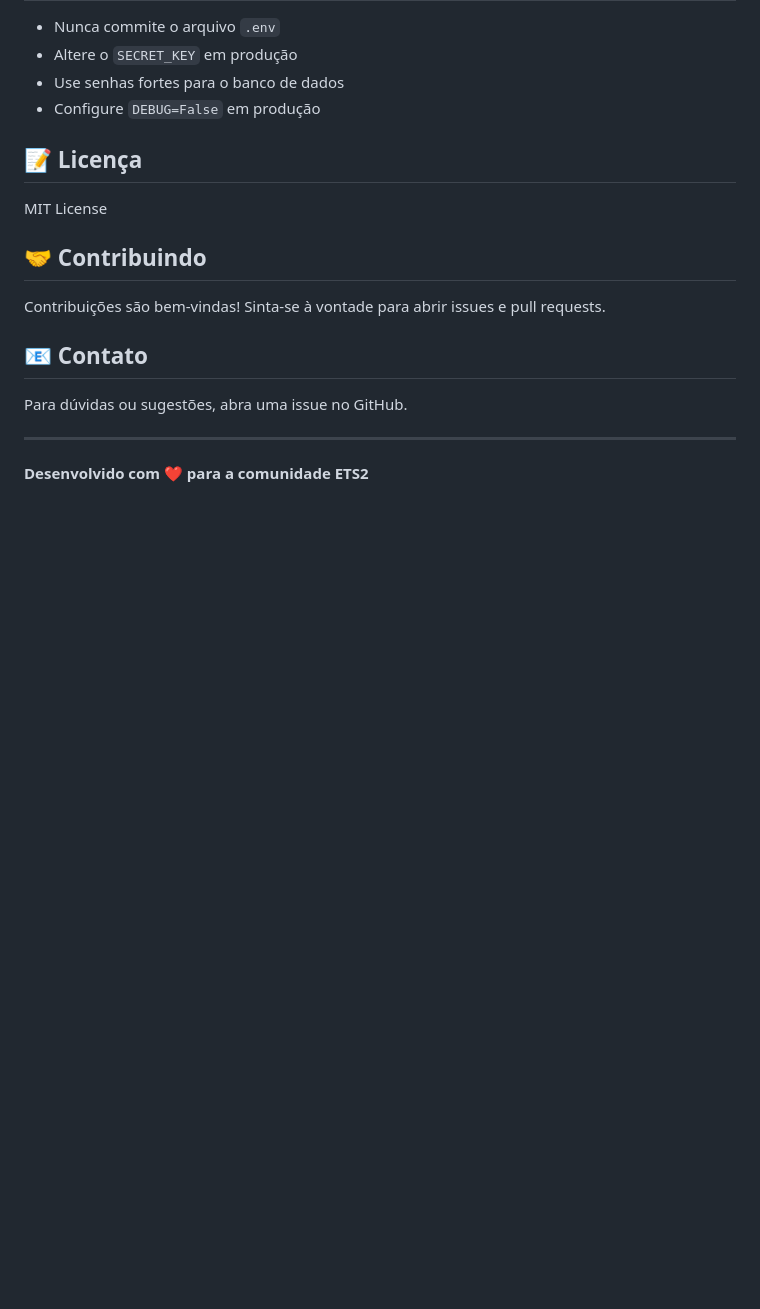
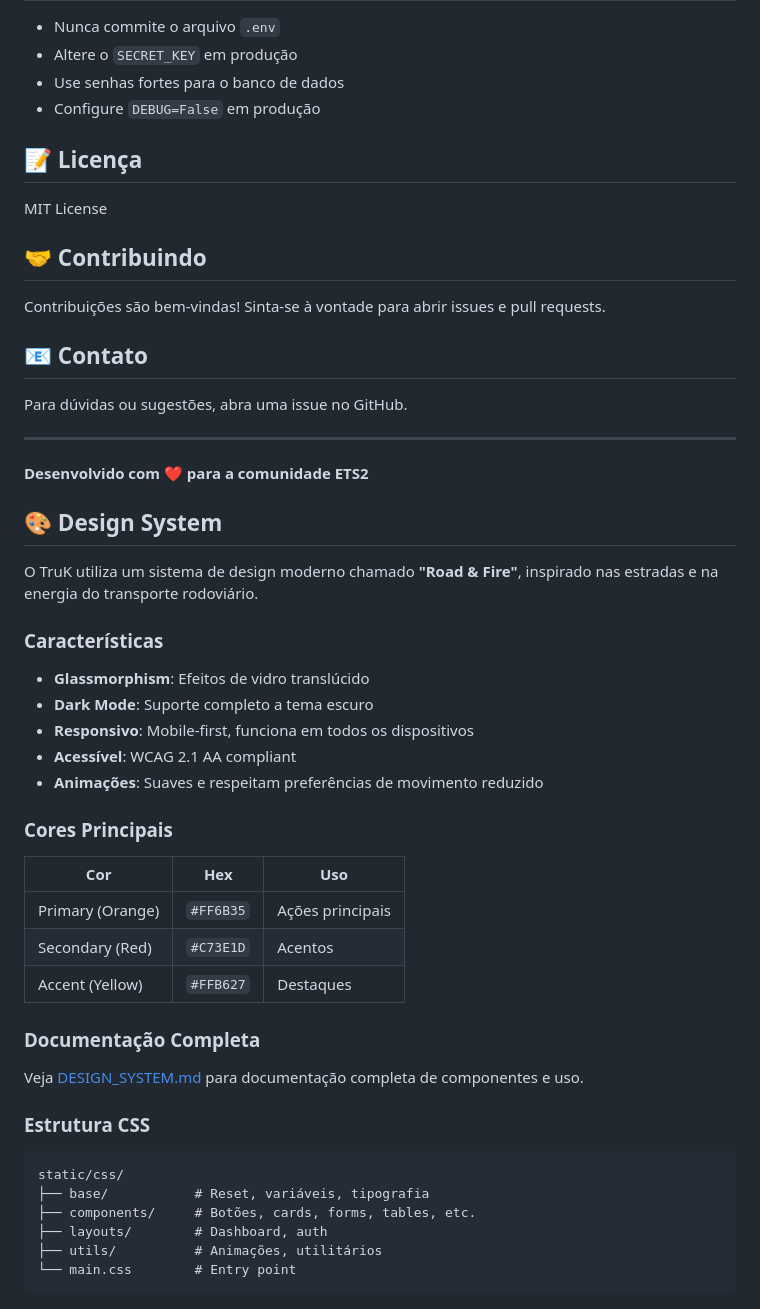
Before and after one commit to DanielTolentino/truk, a Markdown page: README.md, the part around the change. Rendered like a GitHub page; blank space fills up the shorter version.

Commit message:
docs: Add design system documentation
- Created DESIGN_SYSTEM.md with complete component documentation
- Updated README.md with design system overview and colors

````diff
--- a/README.md
+++ b/README.md
@@ -166,3 +166,38 @@ Para dúvidas ou sugestões, abra uma issue no GitHub.
 ---
 
 **Desenvolvido com ❤️ para a comunidade ETS2**
+
+## 🎨 Design System
+
+O TruK utiliza um sistema de design moderno chamado **"Road & Fire"**, inspirado nas estradas e na energia do transporte rodoviário.
+
+### Características
+
+- **Glassmorphism**: Efeitos de vidro translúcido
+- **Dark Mode**: Suporte completo a tema escuro
+- **Responsivo**: Mobile-first, funciona em todos os dispositivos
+- **Acessível**: WCAG 2.1 AA compliant
+- **Animações**: Suaves e respeitam preferências de movimento reduzido
+
+### Cores Principais
+
+| Cor | Hex | Uso |
+|-----|-----|-----|
+| Primary (Orange) | `#FF6B35` | Ações principais |
+| Secondary (Red) | `#C73E1D` | Acentos |
+| Accent (Yellow) | `#FFB627` | Destaques |
+
+### Documentação Completa
+
+Veja [DESIGN_SYSTEM.md](DESIGN_SYSTEM.md) para documentação completa de componentes e uso.
+
+### Estrutura CSS
+
+```
+static/css/
+├── base/           # Reset, variáveis, tipografia
+├── components/     # Botões, cards, forms, tables, etc.
+├── layouts/        # Dashboard, auth
+├── utils/          # Animações, utilitários
+└── main.css        # Entry point
+```
````
Also changed, not shown: DESIGN_SYSTEM.md (added, +354 -0 lines).
